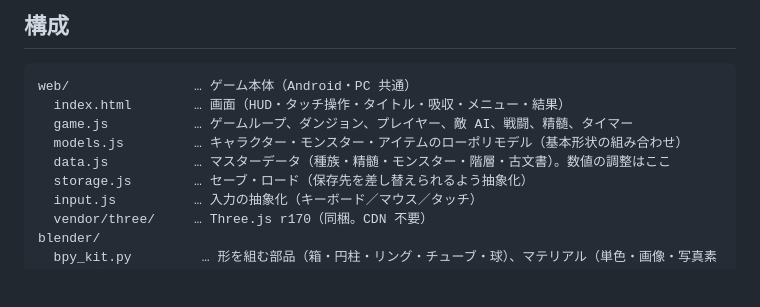
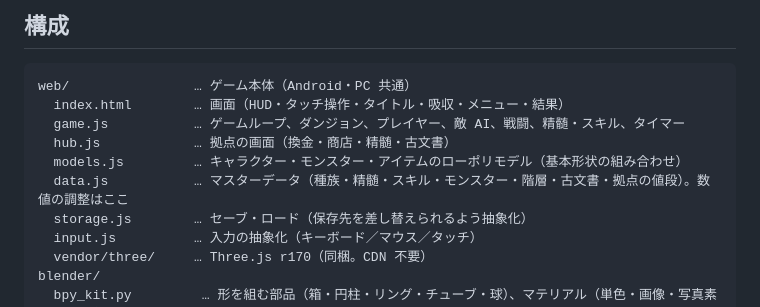
Before and after one commit to norenface/3Dtest, a Markdown page: README.md, the part around one of its changes. GitHub-like rendering; blank space fills up the shorter version.

````diff
--- a/README.md
+++ b/README.md
@@ -42,9 +70,10 @@ python3 -m http.server 8000
 ```
 web/                … ゲーム本体（Android・PC 共通）
   index.html        … 画面（HUD・タッチ操作・タイトル・吸収・メニュー・結果）
-  game.js           … ゲームループ、ダンジョン、プレイヤー、敵 AI、戦闘、精髄、タイマー
+  game.js           … ゲームループ、ダンジョン、プレイヤー、敵 AI、戦闘、精髄・スキル、タイマー
+  hub.js            … 拠点の画面（換金・商店・精髄・古文書）
   models.js         … キャラクター・モンスター・アイテムのローポリモデル（基本形状の組み合わせ）
-  data.js           … マスターデータ（種族・精髄・モンスター・階層・古文書）。数値の調整はここ
+  data.js           … マスターデータ（種族・精髄・スキル・モンスター・階層・古文書・拠点の値段）。数値の調整はここ
   storage.js        … セーブ・ロード（保存先を差し替えられるよう抽象化）
   input.js          … 入力の抽象化（キーボード／マウス／タッチ）
   vendor/three/     … Three.js r170（同梱。CDN 不要）
````
Also changed, not shown: other parts of README.md (+28 -0 lines), docs/screenshots/step2_hub_essence.png (added), docs/screenshots/step2_hub_lore.png (added), docs/screenshots/step2_hub_shop.png (added), docs/screenshots/step2_phone.png (added), 5 other files.
